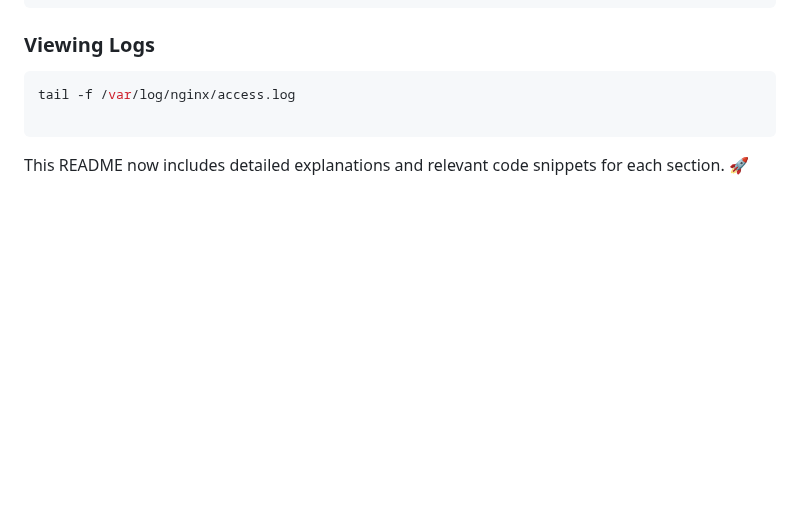
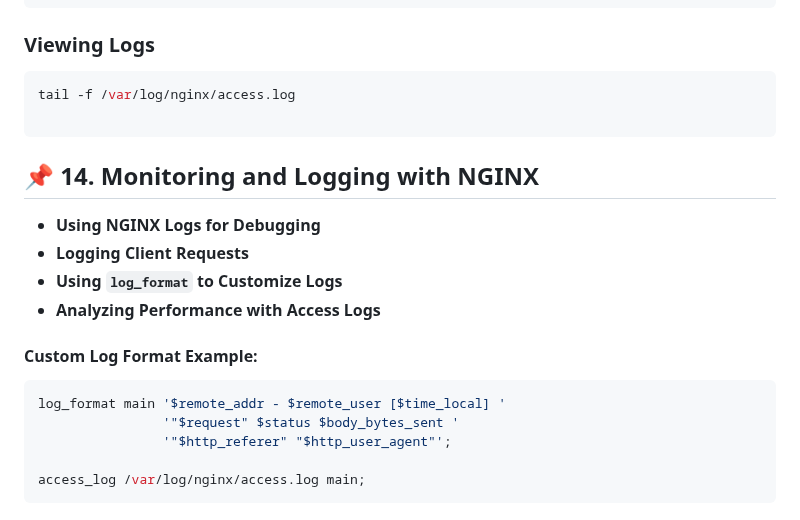
Before and after one commit to POuria25/Ngnix-, a Markdown page: README.md, the part around the change. GitHub-like rendering; blank space fills up the shorter version.

````diff
--- a/README.md
+++ b/README.md
@@ -331,4 +331,19 @@ nginx -T
 tail -f /var/log/nginx/access.log
 
 ```
-This README now includes detailed explanations and relevant code snippets for each section. 🚀
+
+## 📌 14. Monitoring and Logging with NGINX
+
+- **Using NGINX Logs for Debugging**
+- **Logging Client Requests**
+- **Using `log_format` to Customize Logs**
+- **Analyzing Performance with Access Logs**
+
+#### Custom Log Format Example:
+```nginx
+log_format main '$remote_addr - $remote_user [$time_local] '
+                '"$request" $status $body_bytes_sent '
+                '"$http_referer" "$http_user_agent"';
+
+access_log /var/log/nginx/access.log main;
+```
````
